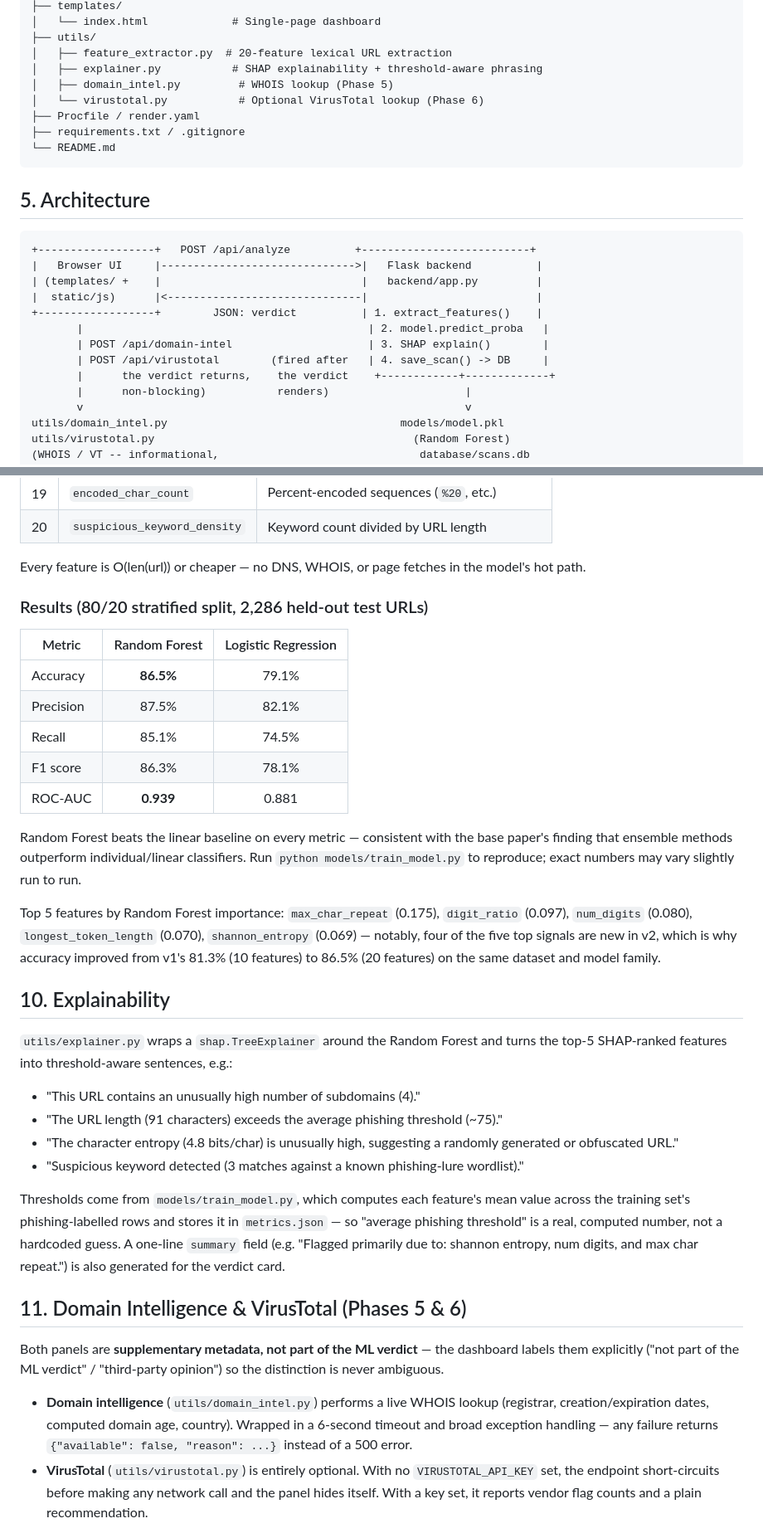
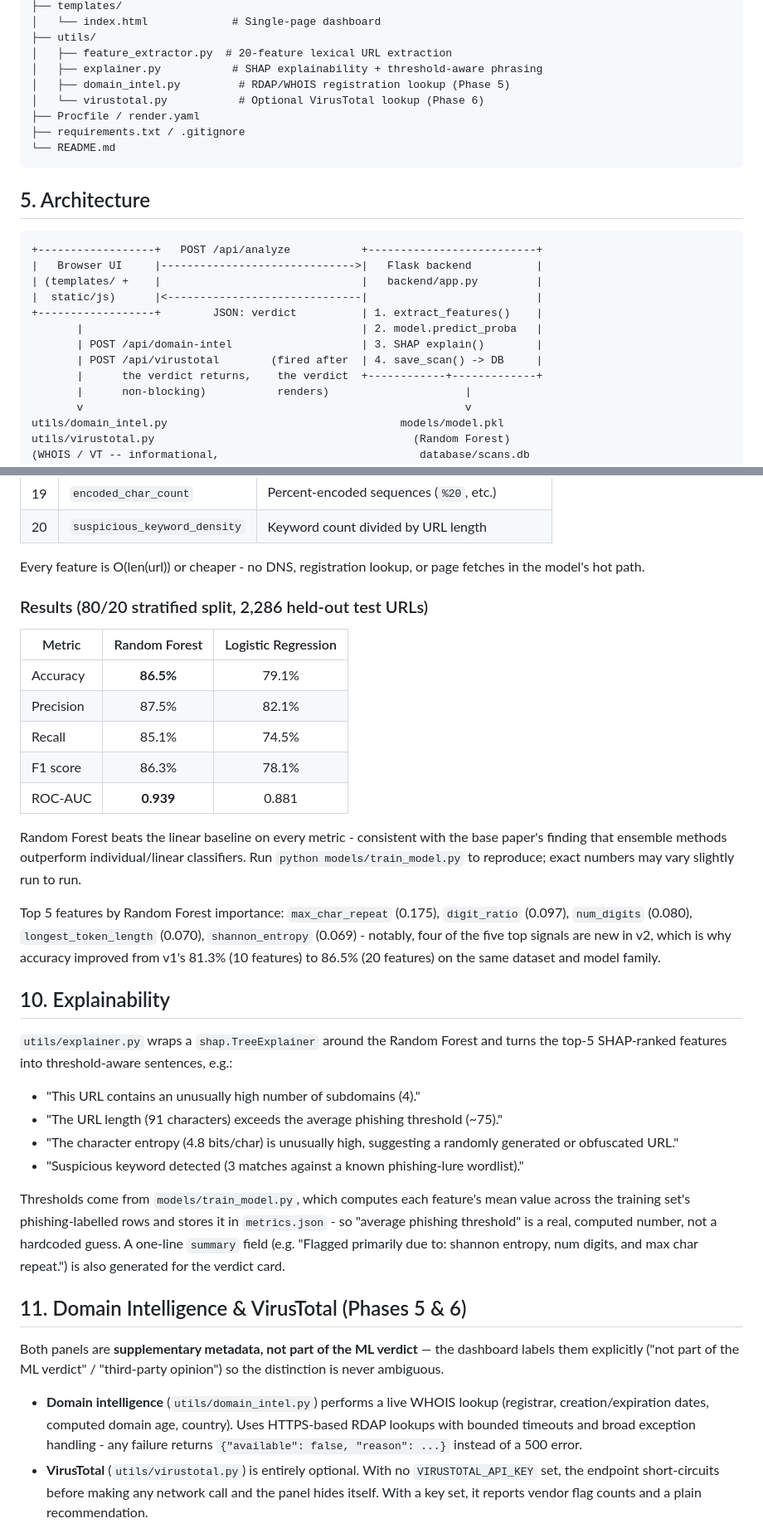
Before and after one commit to arshinkazi/PhishGuard-AI, a Markdown page: README.md, 2 parts joined by grey strips. Shown at 83% size. GitHub-like rendering.

````diff
--- a/README.md
+++ b/README.md
@@ -115,7 +113,7 @@ project/
 ├── utils/
 │   ├── feature_extractor.py  # 20-feature lexical URL extraction
 │   ├── explainer.py           # SHAP explainability + threshold-aware phrasing
-│   ├── domain_intel.py         # WHOIS lookup (Phase 5)
+│   ├── domain_intel.py         # RDAP/WHOIS registration lookup (Phase 5)
 │   └── virustotal.py           # Optional VirusTotal lookup (Phase 6)
 ├── Procfile / render.yaml
 ├── requirements.txt / .gitignore
@@ -125,15 +123,15 @@ project/
 ## 5. Architecture
 
 ```
-+------------------+   POST /api/analyze          +--------------------------+
++------------------+   POST /api/analyze           +--------------------------+
 |   Browser UI     |------------------------------>|   Flask backend          |
 | (templates/ +    |                               |   backend/app.py         |
 |  static/js)      |<------------------------------|                          |
 +------------------+        JSON: verdict          | 1. extract_features()    |
-       |                                            | 2. model.predict_proba   |
-       | POST /api/domain-intel                     | 3. SHAP explain()        |
-       | POST /api/virustotal        (fired after   | 4. save_scan() -> DB     |
-       |      the verdict returns,    the verdict    +------------+-------------+
+       |                                           | 2. model.predict_proba   |
+       | POST /api/domain-intel                    | 3. SHAP explain()        |
+       | POST /api/virustotal        (fired after  | 4. save_scan() -> DB     |
+       |      the verdict returns,    the verdict  +------------+-------------+
        |      non-blocking)           renders)                     |
        v                                                           v
 utils/domain_intel.py                                    models/model.pkl
@@ -232,7 +230,7 @@ to the user (§11) — just kept out of the model's feature vector.
 | 19 | `encoded_char_count` | Percent-encoded sequences (`%20`, etc.) |
 | 20 | `suspicious_keyword_density` | Keyword count divided by URL length |
 
-Every feature is O(len(url)) or cheaper — no DNS, WHOIS, or page fetches in
+Every feature is O(len(url)) or cheaper - no DNS, registration lookup, or page fetches in
 the model's hot path.
 
 ### Results (80/20 stratified split, 2,286 held-out test URLs)
@@ -245,14 +243,14 @@ the model's hot path.
 | F1 score | 86.3% | 78.1% |
 | ROC-AUC | **0.939** | 0.881 |
 
-Random Forest beats the linear baseline on every metric — consistent with
+Random Forest beats the linear baseline on every metric - consistent with
 the base paper's finding that ensemble methods outperform individual/linear
 classifiers. Run `python models/train_model.py` to reproduce; exact numbers
 may vary slightly run to run.
 
 Top 5 features by Random Forest importance: `max_char_repeat` (0.175),
 `digit_ratio` (0.097), `num_digits` (0.080), `longest_token_length` (0.070),
-`shannon_entropy` (0.069) — notably, four of the five top signals are new
+`shannon_entropy` (0.069) - notably, four of the five top signals are new
 in v2, which is why accuracy improved from v1's 81.3% (10 features) to
 86.5% (20 features) on the same dataset and model family.
 
@@ -269,7 +267,7 @@ e.g.:
 
 Thresholds come from `models/train_model.py`, which computes each feature's
 mean value across the training set's phishing-labelled rows and stores it
-in `metrics.json` — so "average phishing threshold" is a real, computed
+in `metrics.json` - so "average phishing threshold" is a real, computed
 number, not a hardcoded guess. A one-line `summary` field (e.g. "Flagged
 primarily due to: shannon entropy, num digits, and max char repeat.") is
 also generated for the verdict card.
@@ -282,7 +280,7 @@ the dashboard labels them explicitly ("not part of the ML verdict" /
 
 - **Domain intelligence** (`utils/domain_intel.py`) performs a live WHOIS
   lookup (registrar, creation/expiration dates, computed domain age,
-  country). Wrapped in a 6-second timeout and broad exception handling —
+  country). Uses HTTPS-based RDAP lookups with bounded timeouts and broad exception handling -
   any failure returns `{"available": false, "reason": ...}` instead of a
   500 error.
 - **VirusTotal** (`utils/virustotal.py`) is entirely optional. With no
````
Also changed, not shown: other parts of README.md (+24 -26 lines).
